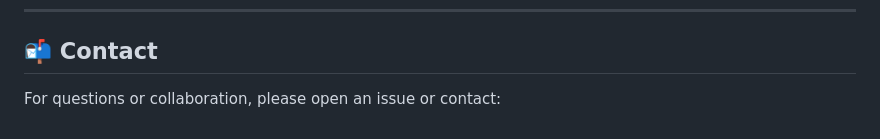
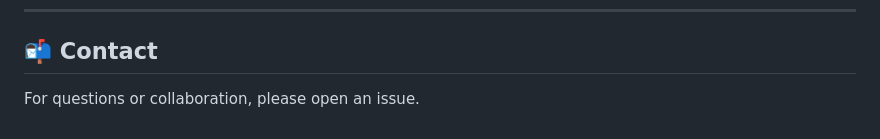
Before and after one commit to sunnyraiphd/NormReact, a Markdown page: README.md, the part around the change. GitHub-like rendering.

```diff
--- a/README.md
+++ b/README.md
@@ -146,4 +146,4 @@ CC BY-SA 4.0
 
 ## 📬 Contact
 
-For questions or collaboration, please open an issue or contact:
+For questions or collaboration, please open an issue.
```
